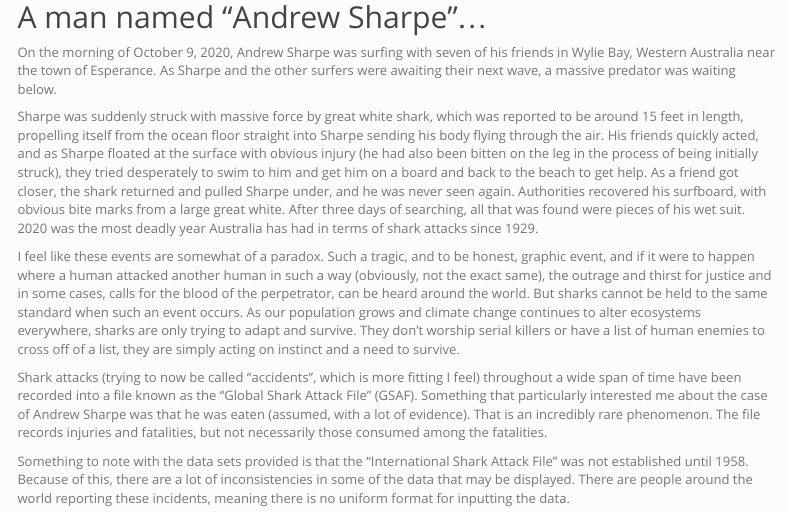
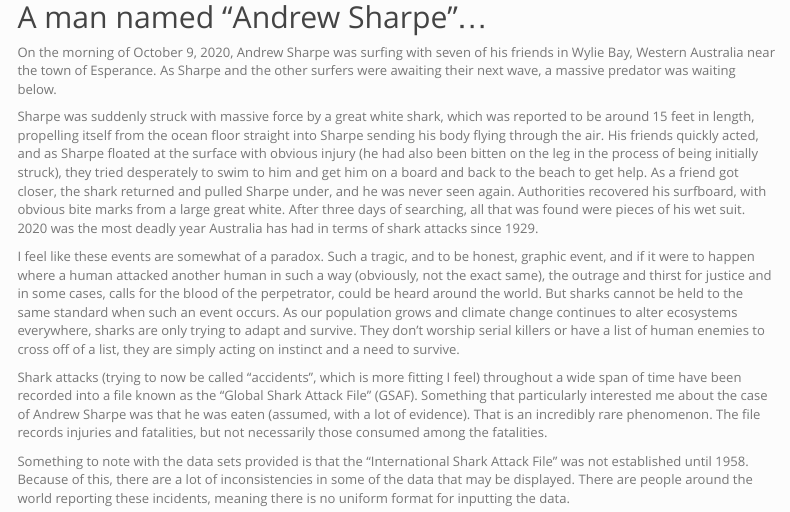
Before and after one commit to blbugg/my_website, an R Markdown document (finalproject.Rmd): the page in a window 1100 px wide, from 150 px down. Rendered offline with R 4.5, knitr and Pandoc, with nearby package versions; menus at the side of the page are left out.

Commit message:
third commit

```diff
--- a/finalproject.Rmd
+++ b/finalproject.Rmd
@@ -13,9 +13,9 @@ knitr::opts_chunk$set(echo = FALSE, message = FALSE, warning = FALSE)
 
 On the morning of October 9, 2020, Andrew Sharpe was surfing with seven of his friends in Wylie Bay, Western Australia near the town of Esperance. As Sharpe and the other surfers were awaiting their next wave, a massive predator was waiting below.
 
-Sharpe was suddenly struck with massive force by great white shark, which was reported to be around 15 feet in length, propelling itself from the ocean floor straight into Sharpe sending his body flying through the air. His friends quickly acted, and as Sharpe floated at the surface with obvious injury (he had also been bitten on the leg in the process of being initially struck), they tried desperately to swim to him and get him on a board and back to the beach to get help. As a friend got closer, the shark returned and pulled Sharpe under, and he was never seen again. Authorities recovered his surfboard, with obvious bite marks from a large great white. After three days of searching, all that was found were pieces of his wet suit. 2020 was the most deadly year Australia has had in terms of shark attacks since 1929.
+Sharpe was suddenly struck with massive force by a great white shark, which was reported to be around 15 feet in length, propelling itself from the ocean floor straight into Sharpe sending his body flying through the air. His friends quickly acted, and as Sharpe floated at the surface with obvious injury (he had also been bitten on the leg in the process of being initially struck), they tried desperately to swim to him and get him on a board and back to the beach to get help. As a friend got closer, the shark returned and pulled Sharpe under, and he was never seen again. Authorities recovered his surfboard, with obvious bite marks from a large great white. After three days of searching, all that was found were pieces of his wet suit. 2020 was the most deadly year Australia has had in terms of shark attacks since 1929.
 
-I feel like these events are somewhat of a paradox. Such a tragic, and to be honest, graphic event, and if it were to happen where a human attacked another human in such a way (obviously, not the exact same), the outrage and thirst for justice and in some cases, calls for the blood of the perpetrator, can be heard around the world. But sharks cannot be held to the same standard when such an event occurs. As our population grows and climate change continues to alter ecosystems everywhere, sharks are only trying to adapt and survive. They don't worship serial killers or have a list of human enemies to cross off of a list, they are simply acting on instinct and a need to survive.
+I feel like these events are somewhat of a paradox. Such a tragic, and to be honest, graphic event, and if it were to happen where a human attacked another human in such a way (obviously, not the exact same), the outrage and thirst for justice and in some cases, calls for the blood of the perpetrator, could be heard around the world. But sharks cannot be held to the same standard when such an event occurs. As our population grows and climate change continues to alter ecosystems everywhere, sharks are only trying to adapt and survive. They don't worship serial killers or have a list of human enemies to cross off of a list, they are simply acting on instinct and a need to survive.
 
 Shark attacks (trying to now be called "accidents", which is more fitting I feel)
 throughout a wide span of time have been recorded into a file known as the "Global
```
Also changed, not shown: 1 other file.
